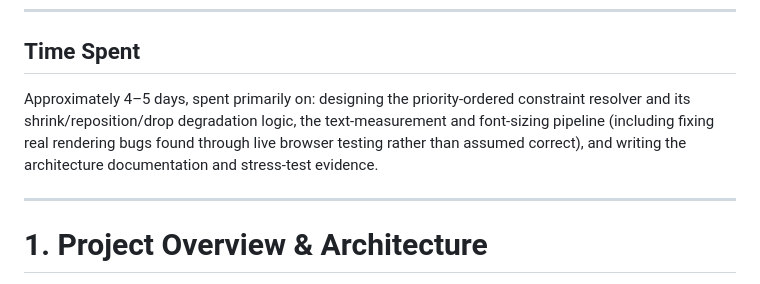
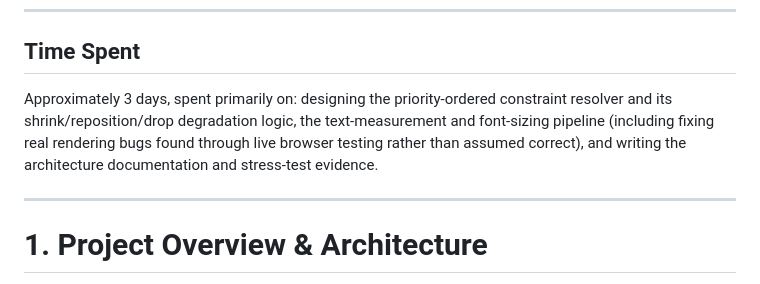
Before and after one commit to Dhanushsj12/adaptive-engine-layout, a Markdown page: README.md, the part around the change. Rendered like a GitHub page.

```diff
--- a/README.md
+++ b/README.md
@@ -28,7 +28,7 @@ The deployed demo is provided for interactive verification, while the repository
 
 ## Time Spent
 
-Approximately 4–5 days, spent primarily on: designing the priority-ordered constraint resolver and its shrink/reposition/drop degradation logic, the text-measurement and font-sizing pipeline (including fixing real rendering bugs found through live browser testing rather than assumed correct), and writing the architecture documentation and stress-test evidence.
+Approximately 3 days, spent primarily on: designing the priority-ordered constraint resolver and its shrink/reposition/drop degradation logic, the text-measurement and font-sizing pipeline (including fixing real rendering bugs found through live browser testing rather than assumed correct), and writing the architecture documentation and stress-test evidence.
 
 ---
 
```
